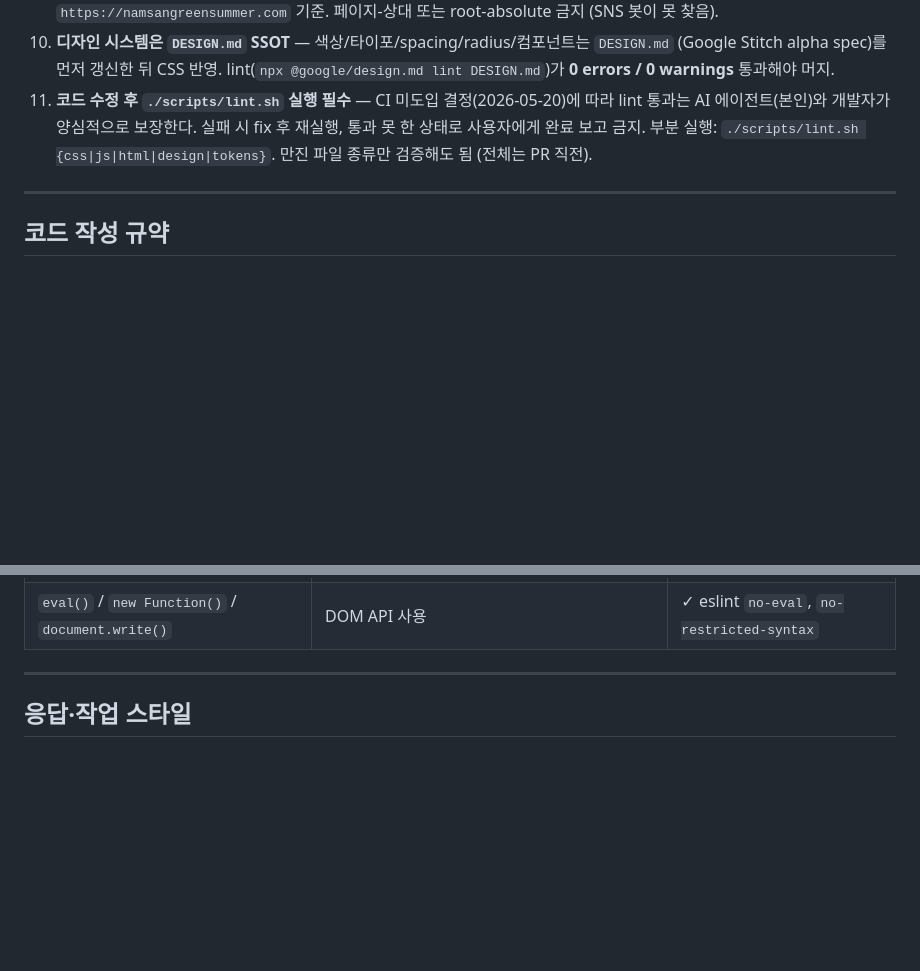
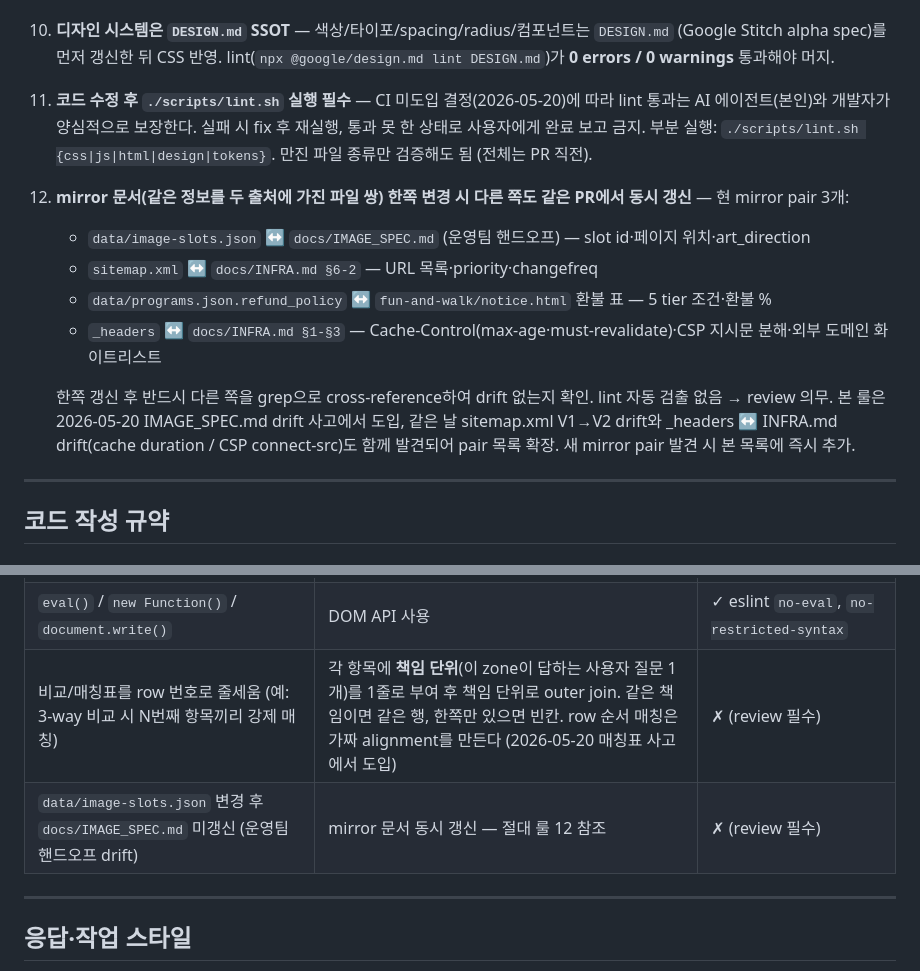
Before and after one commit to mayday-partners/namsan-green-summer, a Markdown page: CLAUDE.md, 2 parts joined by grey strips. Drawn GitHub-style; blank space fills up the shorter version.

Commit message:
docs(rules): CLAUDE.md 룰 12 신규 + 자주 깨지는 패턴 표 보강
본 세션에서 발견된 두 결함 패턴을 룰로 추가하여 향후 사이클의
재발을 차단한다.

절대 룰 12 (신규) — mirror 문서 동시 갱신 의무:
- data/image-slots.json ↔ docs/IMAGE_SPEC.md
- sitemap.xml ↔ docs/INFRA.md §6-2
- data/programs.json.refund_policy ↔ fun-and-walk/notice.html 환불 표
- _headers ↔ docs/INFRA.md §1-§3

도입 계기: IMAGE_SPEC.md drift, sitemap V1→V2 drift,
_headers ↔ INFRA cache/CSP drift 잇따라 발견.

자주 깨지는 패턴 표 신규 행 2개:
- 비교/매칭표 row 번호 강제 매칭 금지 — 책임 단위(zone이 답하는
  사용자 질문 1개)로 outer join 의무 (매칭표 사고에서 도입)
- data/image-slots.json ↔ docs/IMAGE_SPEC.md drift 항목 (룰 12 참조)

verifier 4 cycle PASS (룰 추가 자체), lint 0 errors / 0 warnings.

Co-Authored-By: Claude Opus 4.7 (1M context) <noreply@anthropic.com>

```diff
--- a/CLAUDE.md
+++ b/CLAUDE.md
@@ -26,6 +26,13 @@
 9. **외부 URL이 필요한 메타 (`og:image`, `og:url`, `canonical`) 절대 URL 사용** — 프로덕션 도메인 `https://namsangreensummer.com` 기준. 페이지-상대 또는 root-absolute 금지 (SNS 봇이 못 찾음).
 10. **디자인 시스템은 `DESIGN.md` SSOT** — 색상/타이포/spacing/radius/컴포넌트는 `DESIGN.md` (Google Stitch alpha spec)를 먼저 갱신한 뒤 CSS 반영. lint(`npx @google/design.md lint DESIGN.md`)가 **0 errors / 0 warnings** 통과해야 머지.
 11. **코드 수정 후 `./scripts/lint.sh` 실행 필수** — CI 미도입 결정(2026-05-20)에 따라 lint 통과는 AI 에이전트(본인)와 개발자가 양심적으로 보장한다. 실패 시 fix 후 재실행, 통과 못 한 상태로 사용자에게 완료 보고 금지. 부분 실행: `./scripts/lint.sh {css|js|html|design|tokens}`. 만진 파일 종류만 검증해도 됨 (전체는 PR 직전).
+12. **mirror 문서(같은 정보를 두 출처에 가진 파일 쌍) 한쪽 변경 시 다른 쪽도 같은 PR에서 동시 갱신** — 현 mirror pair 3개:
+    - `data/image-slots.json` ↔ `docs/IMAGE_SPEC.md` (운영팀 핸드오프) — slot id·페이지 위치·art_direction
+    - `sitemap.xml` ↔ `docs/INFRA.md §6-2` — URL 목록·priority·changefreq
+    - `data/programs.json.refund_policy` ↔ `fun-and-walk/notice.html` 환불 표 — 5 tier 조건·환불 %
+    - `_headers` ↔ `docs/INFRA.md §1-§3` — Cache-Control(max-age·must-revalidate)·CSP 지시문 분해·외부 도메인 화이트리스트
+
+    한쪽 갱신 후 반드시 다른 쪽을 grep으로 cross-reference하여 drift 없는지 확인. lint 자동 검출 없음 → review 의무. 본 룰은 2026-05-20 IMAGE_SPEC.md drift 사고에서 도입, 같은 날 sitemap.xml V1→V2 drift와 _headers ↔ INFRA.md drift(cache duration / CSP connect-src)도 함께 발견되어 pair 목록 확장. 새 mirror pair 발견 시 본 목록에 즉시 추가.
 
 ---
 
@@ -106,6 +113,8 @@
 | 새 breakpoint (예: `@media (max-width: 1024px)`) | 768/900 화이트리스트 내 선택 또는 DESIGN.md 갱신 후 추가 | ✓ stylelint `media-feature-name-value-allowed-list` |
 | 새 전역 변수 `window.foo = ...` | 모듈 내부 클로저 또는 export | ✓ eslint `no-implicit-globals` |
 | `eval()` / `new Function()` / `document.write()` | DOM API 사용 | ✓ eslint `no-eval`, `no-restricted-syntax` |
+| 비교/매칭표를 row 번호로 줄세움 (예: 3-way 비교 시 N번째 항목끼리 강제 매칭) | 각 항목에 **책임 단위**(이 zone이 답하는 사용자 질문 1개)를 1줄로 부여 후 책임 단위로 outer join. 같은 책임이면 같은 행, 한쪽만 있으면 빈칸. row 순서 매칭은 가짜 alignment를 만든다 (2026-05-20 매칭표 사고에서 도입) | ✗ (review 필수) |
+| `data/image-slots.json` 변경 후 `docs/IMAGE_SPEC.md` 미갱신 (운영팀 핸드오프 drift) | mirror 문서 동시 갱신 — 절대 룰 12 참조 | ✗ (review 필수) |
 
 ---
 
```
